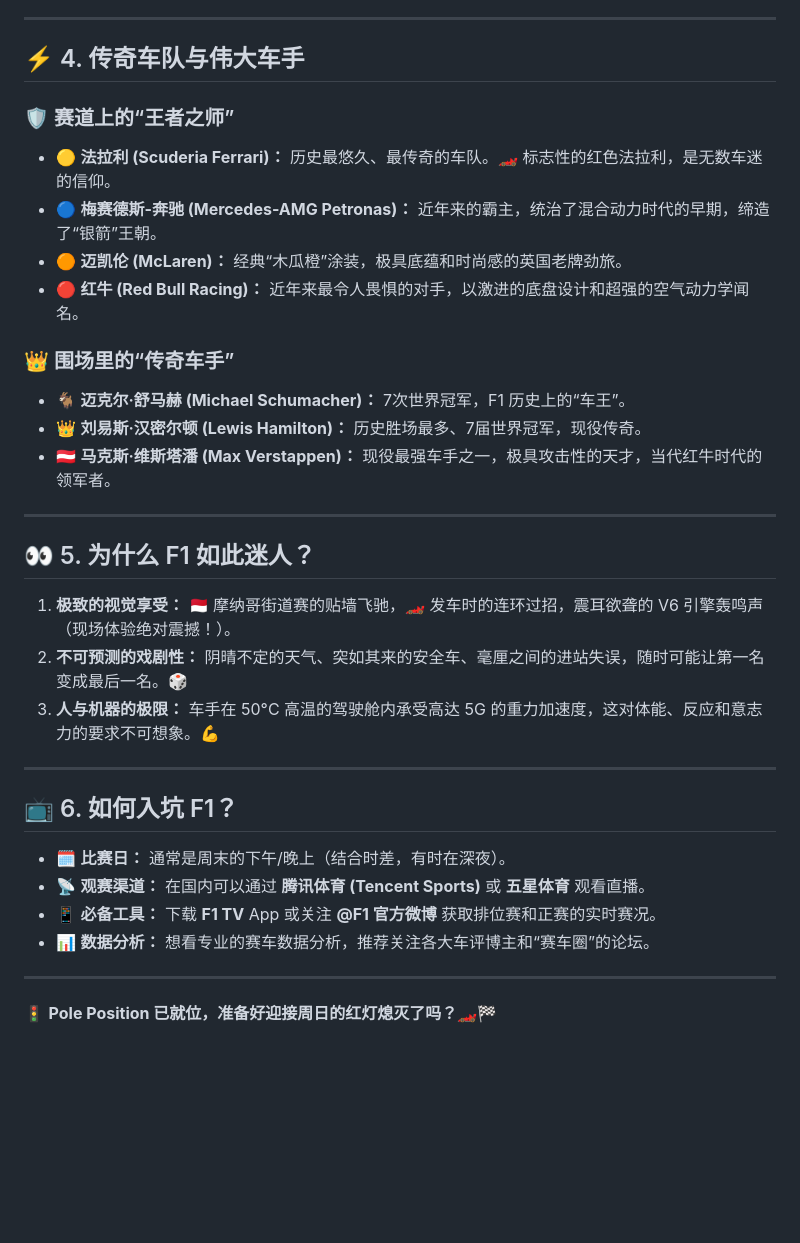
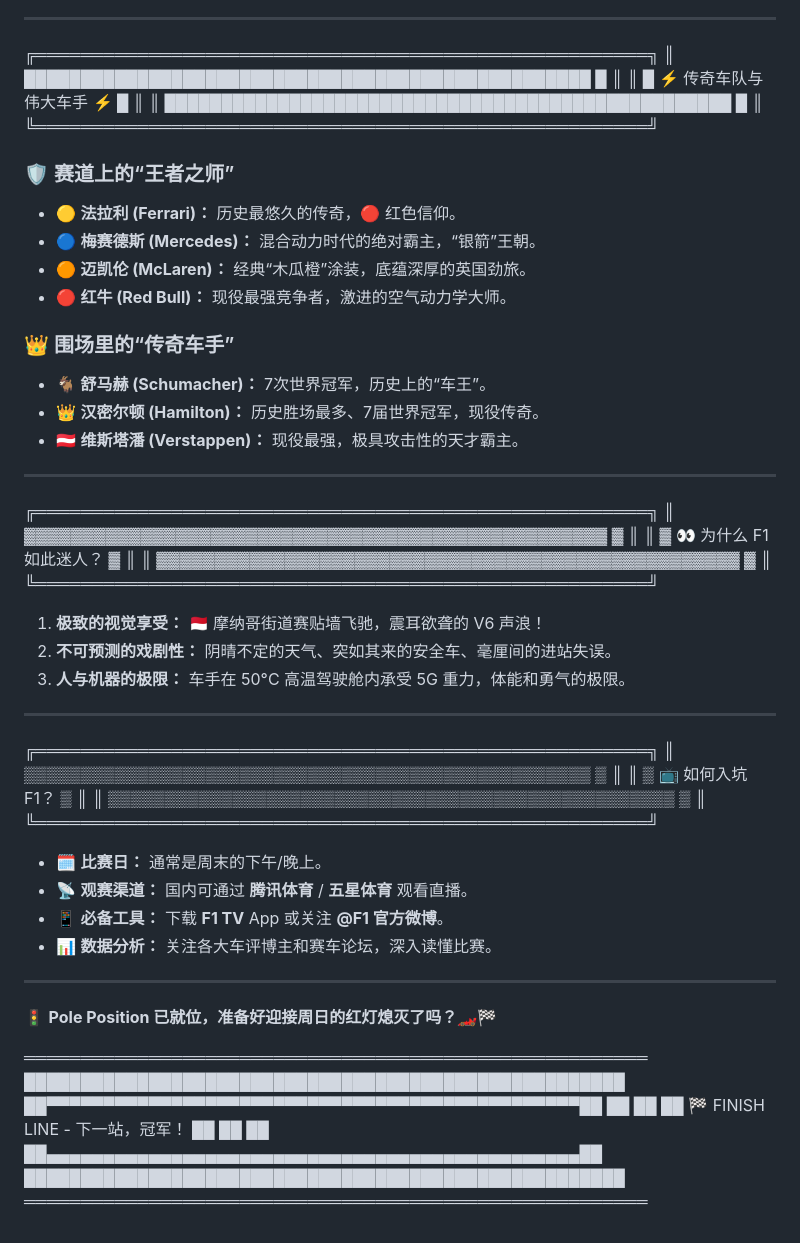
Before and after one commit to alalnmoore/f1-website, a Markdown page: README.md, the part around one of its changes. GitHub-like rendering; blank space fills up the shorter version.

```diff
--- a/README.md
+++ b/README.md
@@ -46,36 +66,58 @@ F1 被称为“科技奥运会”，一辆赛车的造价可达数千万美元
 
 ---
 
-## ⚡ 4. 传奇车队与伟大车手
+╔══════════════════════════════════════════════════════╗
+║ ██████████████████████████████████████████████████ █ ║
+║ █ ⚡ 传奇车队与伟大车手 ⚡                       █ ║
+║ ██████████████████████████████████████████████████ █ ║
+╚══════════════════════════════════════════════════════╝
 
 ### 🛡️ 赛道上的“王者之师”
-*   🟡 **法拉利 (Scuderia Ferrari)：** 历史最悠久、最传奇的车队。🏎️ 标志性的红色法拉利，是无数车迷的信仰。
-*   🔵 **梅赛德斯-奔驰 (Mercedes-AMG Petronas)：** 近年来的霸主，统治了混合动力时代的早期，缔造了“银箭”王朝。
-*   🟠 **迈凯伦 (McLaren)：** 经典“木瓜橙”涂装，极具底蕴和时尚感的英国老牌劲旅。
-*   🔴 **红牛 (Red Bull Racing)：** 近年来最令人畏惧的对手，以激进的底盘设计和超强的空气动力学闻名。
+*   🟡 **法拉利 (Ferrari)：** 历史最悠久的传奇，🔴 红色信仰。
+*   🔵 **梅赛德斯 (Mercedes)：** 混合动力时代的绝对霸主，“银箭”王朝。
+*   🟠 **迈凯伦 (McLaren)：** 经典“木瓜橙”涂装，底蕴深厚的英国劲旅。
+*   🔴 **红牛 (Red Bull)：** 现役最强竞争者，激进的空气动力学大师。
 
 ### 👑 围场里的“传奇车手”
-*   🐐 **迈克尔·舒马赫 (Michael Schumacher)：** 7次世界冠军，F1 历史上的“车王”。
-*   👑 **刘易斯·汉密尔顿 (Lewis Hamilton)：** 历史胜场最多、7届世界冠军，现役传奇。
-*   🇦🇹 **马克斯·维斯塔潘 (Max Verstappen)：** 现役最强车手之一，极具攻击性的天才，当代红牛时代的领军者。
+*   🐐 **舒马赫 (Schumacher)：** 7次世界冠军，历史上的“车王”。
+*   👑 **汉密尔顿 (Hamilton)：** 历史胜场最多、7届世界冠军，现役传奇。
+*   🇦🇹 **维斯塔潘 (Verstappen)：** 现役最强，极具攻击性的天才霸主。
 
 ---
 
-## 👀 5. 为什么 F1 如此迷人？
+╔══════════════════════════════════════════════════════╗
+║ ▓▓▓▓▓▓▓▓▓▓▓▓▓▓▓▓▓▓▓▓▓▓▓▓▓▓▓▓▓▓▓▓▓▓▓▓▓▓▓▓▓▓▓▓▓▓▓▓▓▓ ▓ ║
+║ ▓  👀 为什么 F1 如此迷人？                       ▓ ║
+║ ▓▓▓▓▓▓▓▓▓▓▓▓▓▓▓▓▓▓▓▓▓▓▓▓▓▓▓▓▓▓▓▓▓▓▓▓▓▓▓▓▓▓▓▓▓▓▓▓▓▓ ▓ ║
+╚══════════════════════════════════════════════════════╝
 
-1.  **极致的视觉享受：** 🇲🇨 摩纳哥街道赛的贴墙飞驰，🏎️ 发车时的连环过招，震耳欲聋的 V6 引擎轰鸣声（现场体验绝对震撼！）。
-2.  **不可预测的戏剧性：** 阴晴不定的天气、突如其来的安全车、毫厘之间的进站失误，随时可能让第一名变成最后一名。🎲
-3.  **人与机器的极限：** 车手在 50°C 高温的驾驶舱内承受高达 5G 的重力加速度，这对体能、反应和意志力的要求不可想象。💪
+1.  **极致的视觉享受：** 🇲🇨 摩纳哥街道赛贴墙飞驰，震耳欲聋的 V6 声浪！
+2.  **不可预测的戏剧性：** 阴晴不定的天气、突如其来的安全车、毫厘间的进站失误。
+3.  **人与机器的极限：** 车手在 50°C 高温驾驶舱内承受 5G 重力，体能和勇气的极限。
 
 ---
 
-## 📺 6. 如何入坑 F1？
+╔══════════════════════════════════════════════════════╗
+║ ▒▒▒▒▒▒▒▒▒▒▒▒▒▒▒▒▒▒▒▒▒▒▒▒▒▒▒▒▒▒▒▒▒▒▒▒▒▒▒▒▒▒▒▒▒▒▒▒▒▒ ▒ ║
+║ ▒  📺 如何入坑 F1？                             ▒ ║
+║ ▒▒▒▒▒▒▒▒▒▒▒▒▒▒▒▒▒▒▒▒▒▒▒▒▒▒▒▒▒▒▒▒▒▒▒▒▒▒▒▒▒▒▒▒▒▒▒▒▒▒ ▒ ║
+╚══════════════════════════════════════════════════════╝
 
-*   🗓️ **比赛日：** 通常是周末的下午/晚上（结合时差，有时在深夜）。
-*   📡 **观赛渠道：** 在国内可以通过 **腾讯体育 (Tencent Sports)** 或 **五星体育** 观看直播。
-*   📱 **必备工具：** 下载 **F1 TV** App 或关注 **@F1 官方微博** 获取排位赛和正赛的实时赛况。
-*   📊 **数据分析：** 想看专业的赛车数据分析，推荐关注各大车评博主和“赛车圈”的论坛。
+*   🗓️ **比赛日：** 通常是周末的下午/晚上。
+*   📡 **观赛渠道：** 国内可通过 **腾讯体育** / **五星体育** 观看直播。
+*   📱 **必备工具：** 下载 **F1 TV** App 或关注 **@F1 官方微博**。
+*   📊 **数据分析：** 关注各大车评博主和赛车论坛，深入读懂比赛。
 
 ***
 
 🚦 **Pole Position 已就位，准备好迎接周日的红灯熄灭了吗？🏎️🏁**
+
+═══════════════════════════════════════════════════════
+█████████████████████████████████████████████████████
+██▀▀▀▀▀▀▀▀▀▀▀▀▀▀▀▀▀▀▀▀▀▀▀▀▀▀▀▀▀▀▀▀▀▀▀▀▀▀▀▀▀▀▀▀▀▀▀██
+██                                              ██
+██   🏁  FINISH LINE - 下一站，冠军！        ██
+██                                              ██
+██▄▄▄▄▄▄▄▄▄▄▄▄▄▄▄▄▄▄▄▄▄▄▄▄▄▄▄▄▄▄▄▄▄▄▄▄▄▄▄▄▄▄▄▄▄▄▄██
+█████████████████████████████████████████████████████
+═══════════════════════════════════════════════════════
```
Also changed, not shown: other parts of README.md (+37 -17 lines).
